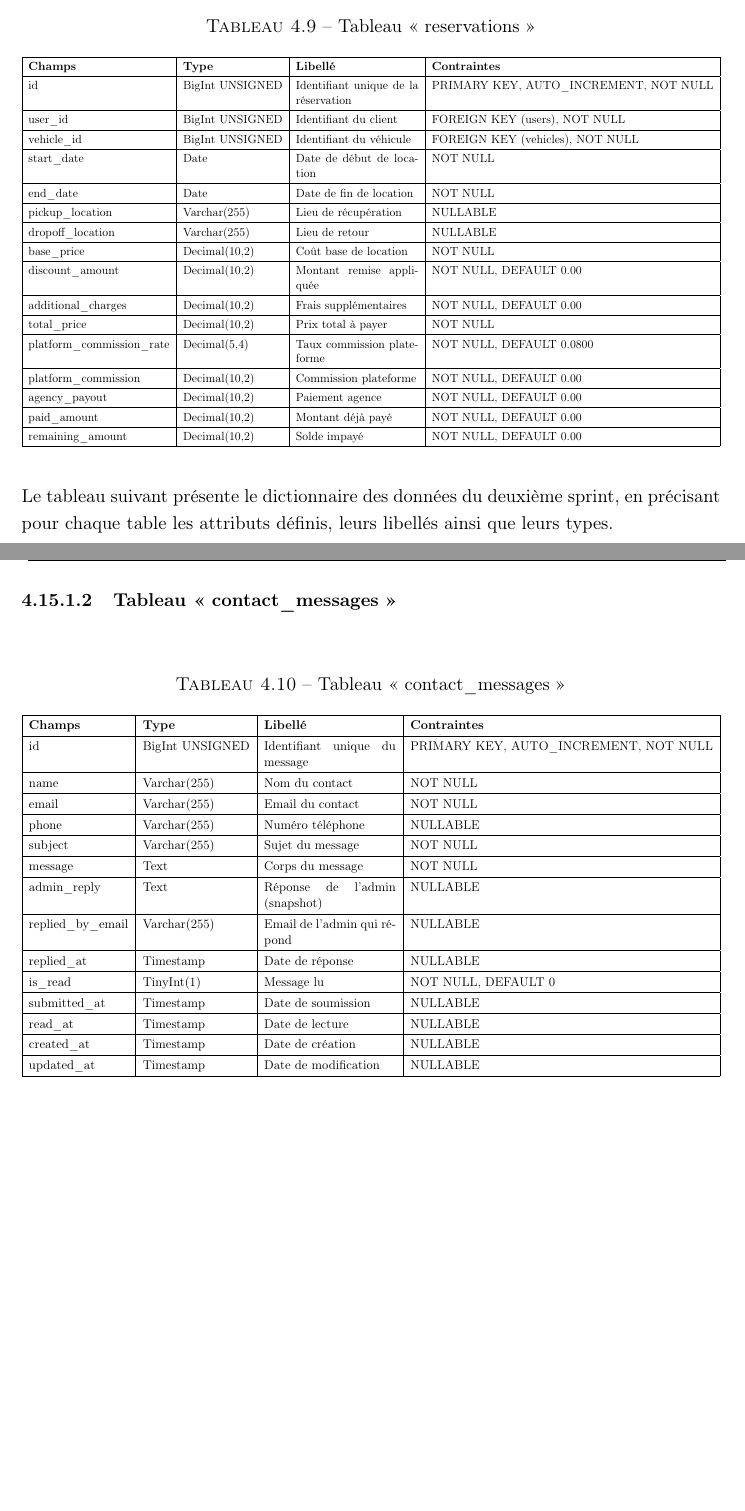
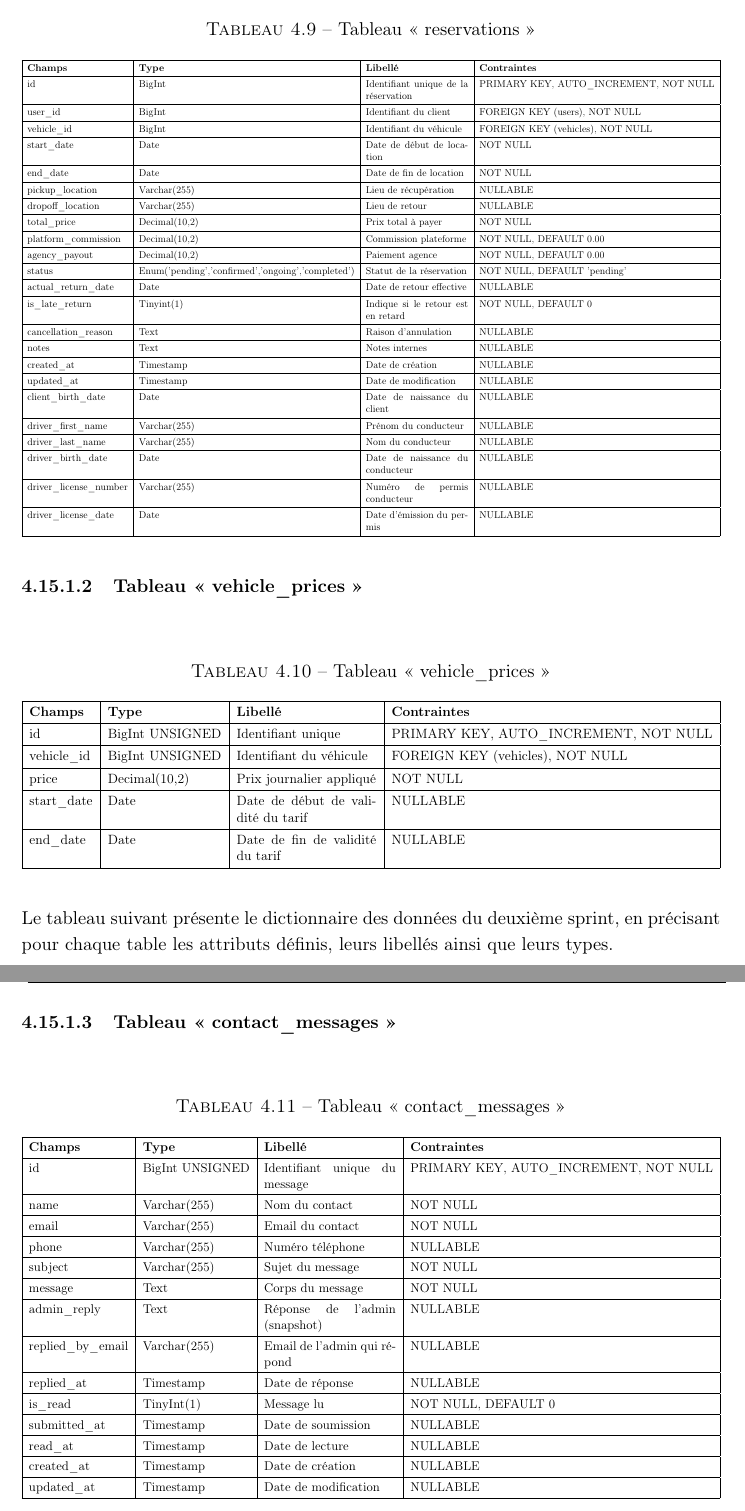
Before and after one commit to azizjrad/pfe, a LaTeX thesis (Thesis-report.tex, which reads Chapitres/Chapitre4.tex): two parts of pages 132 and 133 of 147, joined at a grey line, cut so that both start at the same text, the shorter picture padded with empty space. Compiled offline with pdfLaTeX.

Commit message:
Add vehicle_prices table (Chapitre4)

```diff
--- a/Chapitres/Chapitre4.tex
+++ b/Chapitres/Chapitre4.tex
@@ -666,11 +666,11 @@ Le module d'implémentation du deuxième sprint présente la mise en œuvre tech
 \hline
 \textbf{Champs} & \textbf{Type} & \textbf{Libellé} & \textbf{Contraintes} \\
 \hline
-id & BigInt UNSIGNED & Identifiant unique de la réservation & PRIMARY KEY, AUTO\_INCREMENT, NOT NULL \\
+id & BigInt & Identifiant unique de la réservation & PRIMARY KEY, AUTO\_INCREMENT, NOT NULL \\
 \hline
-user\_id & BigInt UNSIGNED & Identifiant du client & FOREIGN KEY (users), NOT NULL \\
+user\_id & BigInt & Identifiant du client & FOREIGN KEY (users), NOT NULL \\
 \hline
-vehicle\_id & BigInt UNSIGNED & Identifiant du véhicule & FOREIGN KEY (vehicles), NOT NULL \\
+vehicle\_id & BigInt & Identifiant du véhicule & FOREIGN KEY (vehicles), NOT NULL \\
 \hline
 start\_date & Date & Date de début de location & NOT NULL \\
 \hline
@@ -680,28 +680,66 @@ pickup\_location & Varchar(255) & Lieu de récupération & NULLABLE \\
 \hline
 dropoff\_location & Varchar(255) & Lieu de retour & NULLABLE \\
 \hline
-base\_price & Decimal(10,2) & Coût base de location & NOT NULL \\
-\hline
-discount\_amount & Decimal(10,2) & Montant remise appliquée & NOT NULL, DEFAULT 0.00 \\
-\hline
-additional\_charges & Decimal(10,2) & Frais supplémentaires & NOT NULL, DEFAULT 0.00 \\
-\hline
 total\_price & Decimal(10,2) & Prix total à payer & NOT NULL \\
-\hline
-platform\_commission\_rate & Decimal(5,4) & Taux commission plateforme & NOT NULL, DEFAULT 0.0800 \\
 \hline
 platform\_commission & Decimal(10,2) & Commission plateforme & NOT NULL, DEFAULT 0.00 \\
 \hline
 agency\_payout & Decimal(10,2) & Paiement agence & NOT NULL, DEFAULT 0.00 \\
 \hline
-paid\_amount & Decimal(10,2) & Montant déjà payé & NOT NULL, DEFAULT 0.00 \\
+status & Enum('pending','confirmed','ongoing','completed') & Statut de la réservation & NOT NULL, DEFAULT 'pending' \\
 \hline
-remaining\_amount & Decimal(10,2) & Solde impayé & NOT NULL, DEFAULT 0.00 \\
+actual\_return\_date & Date & Date de retour effective & NULLABLE \\
+\hline
+is\_late\_return & Tinyint(1) & Indique si le retour est en retard & NOT NULL, DEFAULT 0 \\
+\hline
+cancellation\_reason & Text & Raison d'annulation & NULLABLE \\
+\hline
+notes & Text & Notes internes & NULLABLE \\
+\hline
+created\_at & Timestamp & Date de création & NULLABLE \\
+\hline
+updated\_at & Timestamp & Date de modification & NULLABLE \\
+\hline
+client\_birth\_date & Date & Date de naissance du client & NULLABLE \\
+\hline
+driver\_first\_name & Varchar(255) & Prénom du conducteur & NULLABLE \\
+\hline
+driver\_last\_name & Varchar(255) & Nom du conducteur & NULLABLE \\
+\hline
+driver\_birth\_date & Date & Date de naissance du conducteur & NULLABLE \\
+\hline
+driver\_license\_number & Varchar(255) & Numéro de permis conducteur & NULLABLE \\
+\hline
+driver\_license\_date & Date & Date d'émission du permis & NULLABLE \\
 \hline
 \end{tabular}%
 }
 \end{table}
 
+\subsubsection{Tableau « vehicle\_prices »}
+\begin{table}[H]
+\centering
+\caption{Tableau « vehicle\_prices »}
+\label{tab:vehicle_prices}
+\renewcommand{\arraystretch}{1.3}
+\resizebox{\textwidth}{!}{%
+\begin{tabular}{|l|l|p{4cm}|l|}
+\hline
+\textbf{Champs} & \textbf{Type} & \textbf{Libellé} & \textbf{Contraintes} \\
+\hline
+id & BigInt UNSIGNED & Identifiant unique & PRIMARY KEY, AUTO\_INCREMENT, NOT NULL \\
+\hline
+vehicle\_id & BigInt UNSIGNED & Identifiant du véhicule & FOREIGN KEY (vehicles), NOT NULL \\
+\hline
+price & Decimal(10,2) & Prix journalier appliqué & NOT NULL \\
+\hline
+start\_date & Date & Date de début de validité du tarif & NULLABLE \\
+\hline
+end\_date & Date & Date de fin de validité du tarif & NULLABLE \\
+\hline
+\end{tabular}%
+}
+\end{table}
 
 Le tableau suivant présente le dictionnaire des données du deuxième sprint, en précisant pour chaque table les attributs définis, leurs libellés ainsi que leurs types.
 
```
